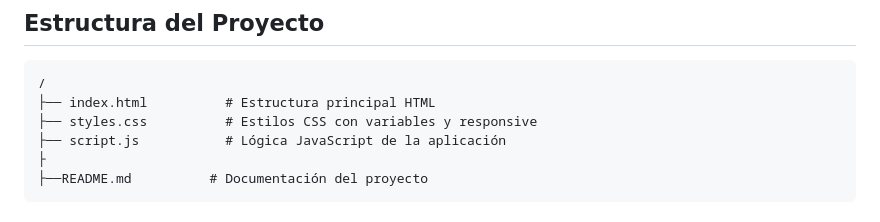
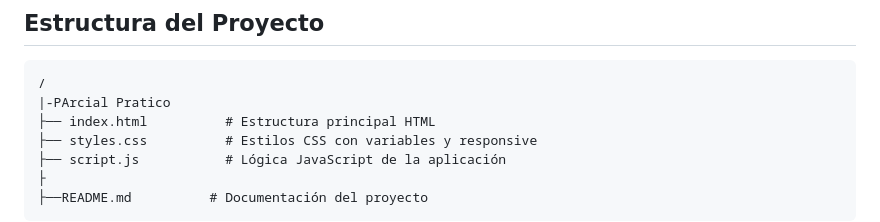
Before and after one commit to Cocogzz1/ing_web, a Markdown page: README.md, the part around the change. Drawn GitHub-style.

````diff
--- a/README.md
+++ b/README.md
@@ -109,6 +109,7 @@ Una aplicación web de una sola página (SPA) que funciona como una herramienta
 
 ```
 /
+|-PArcial Pratico
 ├── index.html          # Estructura principal HTML
 ├── styles.css          # Estilos CSS con variables y responsive
 ├── script.js           # Lógica JavaScript de la aplicación
````
